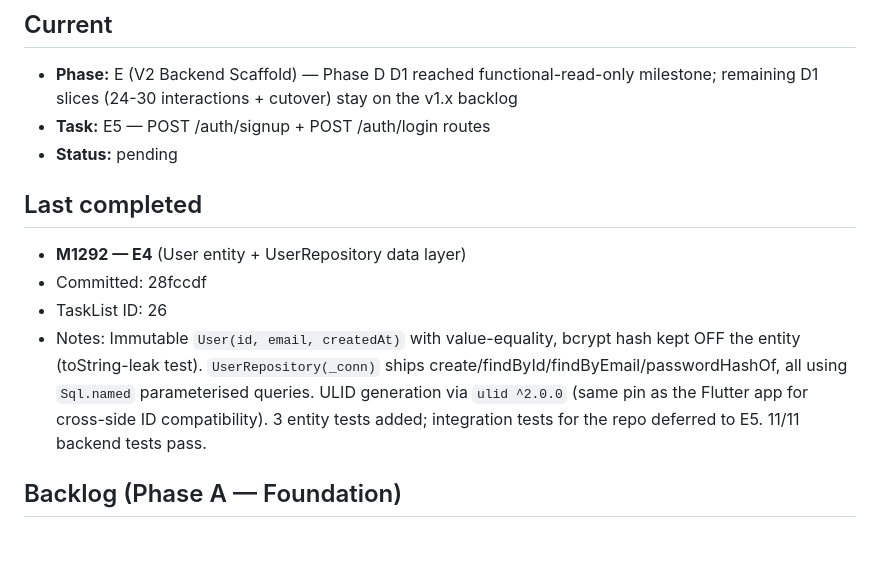
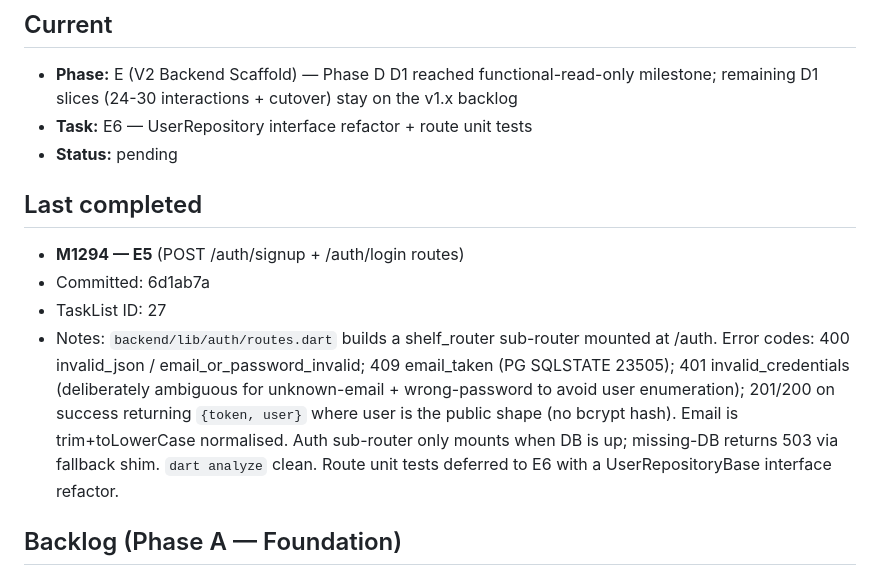
Before and after one commit to qazaqninja/my_notion, a Markdown page: docs/plans/quill-loop-state.md, the part around the change. GitHub-like rendering; blank space fills up the shorter version.

Commit message:
M1295: log E5 (auth routes); cursor stays on E for E6 (repo interface + route tests)
E5 (M1294) shipped /auth/signup + /auth/login routes. E6 next:
extract UserRepositoryBase, FakeUserRepository for tests, full
400/401/409/201/200 path coverage.

Co-Authored-By: Claude Opus 4.7 (1M context) <noreply@anthropic.com>

```diff
--- a/docs/plans/quill-loop-state.md
+++ b/docs/plans/quill-loop-state.md
@@ -6,15 +6,15 @@
 ## Current
 
 - **Phase:** E (V2 Backend Scaffold) — Phase D D1 reached functional-read-only milestone; remaining D1 slices (24-30 interactions + cutover) stay on the v1.x backlog
-- **Task:** E5 — POST /auth/signup + POST /auth/login routes
+- **Task:** E6 — UserRepository interface refactor + route unit tests
 - **Status:** pending
 
 ## Last completed
 
-- **M1292 — E4** (User entity + UserRepository data layer)
-- Committed: 28fccdf
-- TaskList ID: 26
-- Notes: Immutable `User(id, email, createdAt)` with value-equality, bcrypt hash kept OFF the entity (toString-leak test). `UserRepository(_conn)` ships create/findById/findByEmail/passwordHashOf, all using `Sql.named` parameterised queries. ULID generation via `ulid ^2.0.0` (same pin as the Flutter app for cross-side ID compatibility). 3 entity tests added; integration tests for the repo deferred to E5. 11/11 backend tests pass.
+- **M1294 — E5** (POST /auth/signup + /auth/login routes)
+- Committed: 6d1ab7a
+- TaskList ID: 27
+- Notes: `backend/lib/auth/routes.dart` builds a shelf_router sub-router mounted at /auth. Error codes: 400 invalid_json / email_or_password_invalid; 409 email_taken (PG SQLSTATE 23505); 401 invalid_credentials (deliberately ambiguous for unknown-email + wrong-password to avoid user enumeration); 201/200 on success returning `{token, user}` where user is the public shape (no bcrypt hash). Email is trim+toLowerCase normalised. Auth sub-router only mounts when DB is up; missing-DB returns 503 via fallback shim. `dart analyze` clean. Route unit tests deferred to E6 with a UserRepositoryBase interface refactor.
 
 ## Backlog (Phase A — Foundation)
 
```
